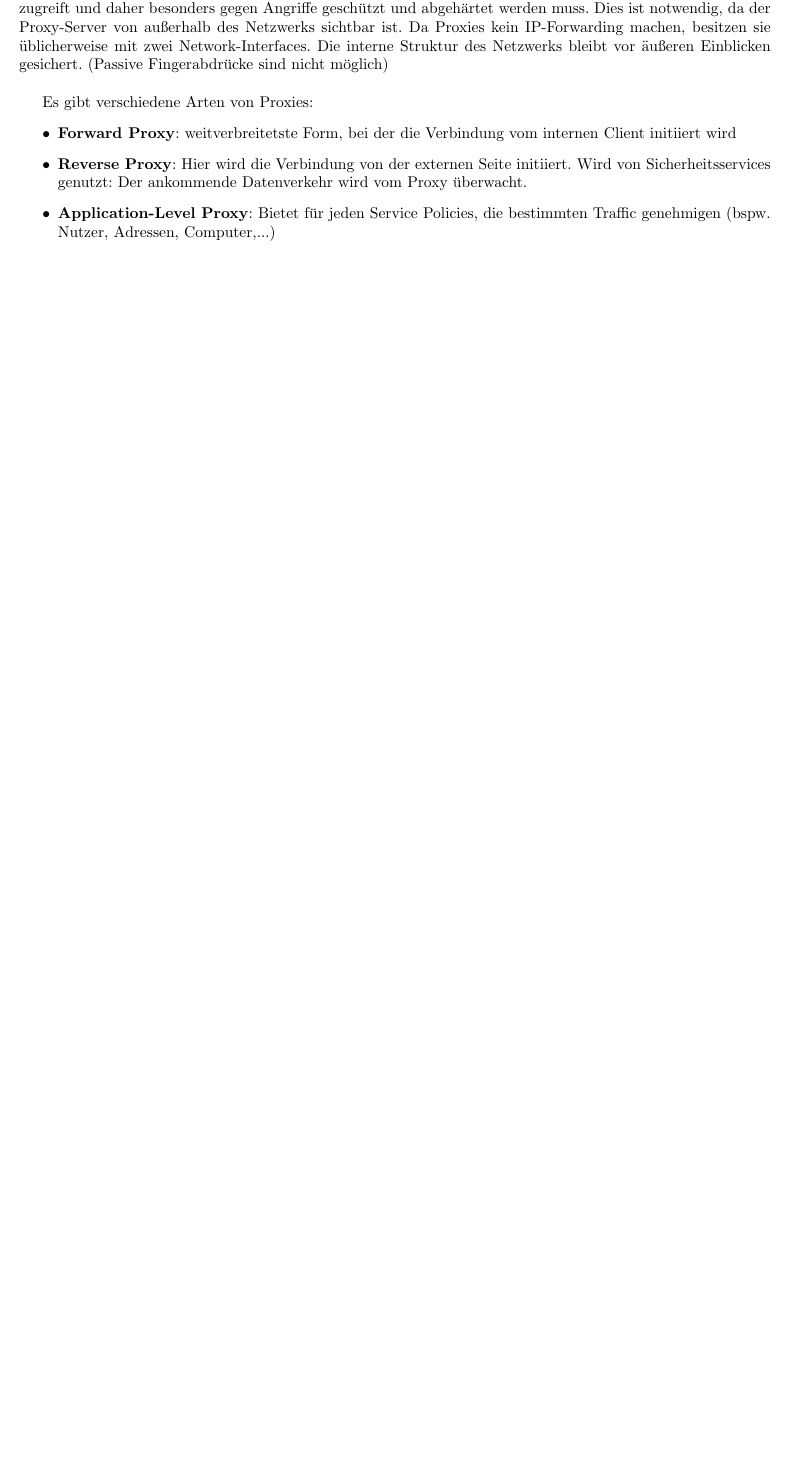
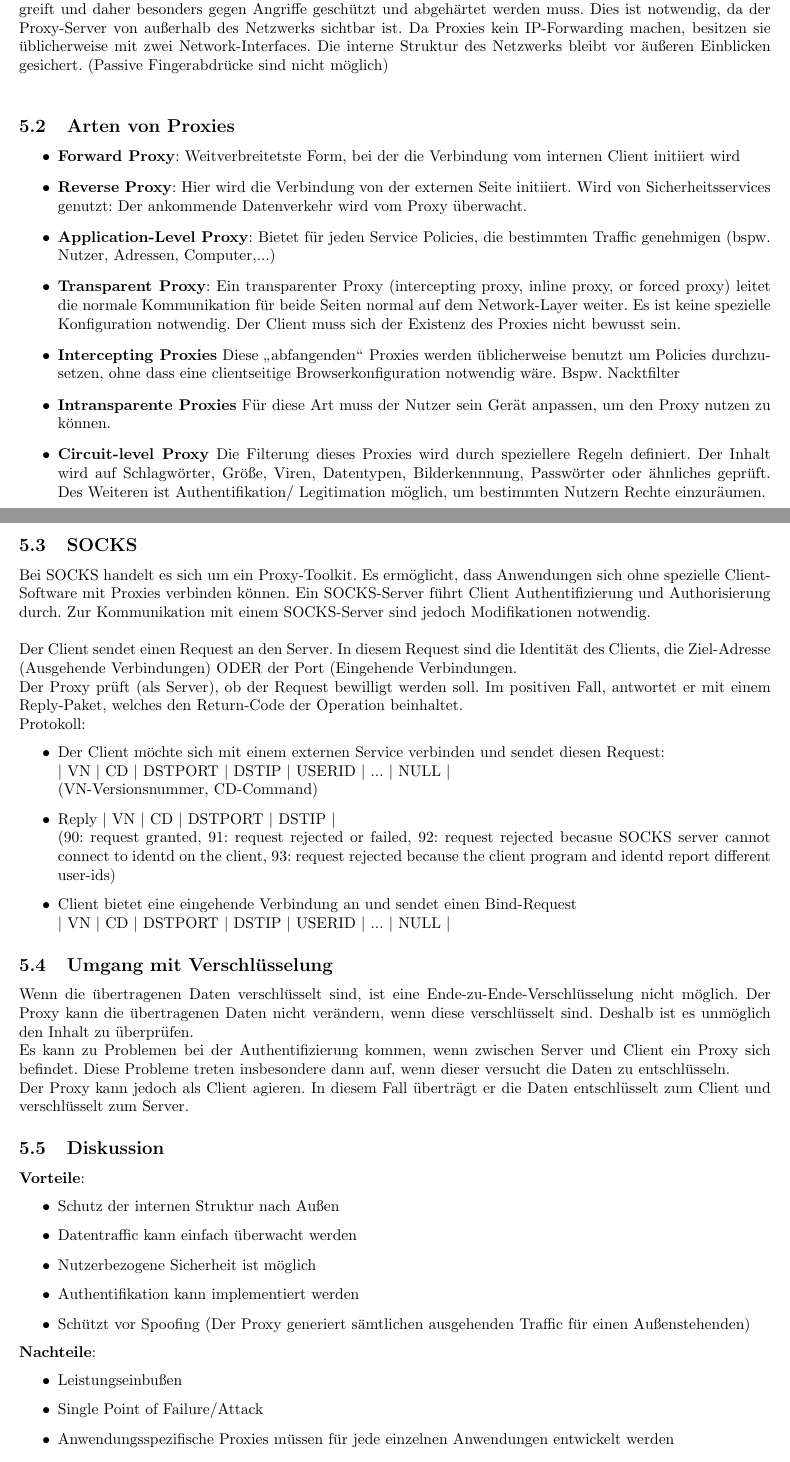
Before and after one commit to ZusammenfassungenBaMaUniHro/Netzbasierte-Anwendungen-und-Dienste, a LaTeX document (nass.tex): part of page 8 of 14 before the commit and two parts of pages 8 and 9 of 15 after it, the two joined at a grey line, cut so that both start at the same text, the shorter picture padded with empty space. Compiled offline with pdfLaTeX.

Commit message:
finished proxies

```diff
--- a/nass.tex
+++ b/nass.tex
@@ -380,12 +382,57 @@ Proxies verhalten sich für den inneren Client wie der äußere Server und ander
 Unter einem \textbf{Bastion Host} versteht man in diesem Kontext einen Proxy der auf das öffentliche Internet zugreift und daher besonders gegen Angriffe geschützt und abgehärtet werden muss. Dies ist notwendig, da der Proxy-Server von außerhalb des Netzwerks sichtbar ist. Da Proxies kein IP-Forwarding machen, besitzen sie üblicherweise mit zwei Network-Interfaces. Die interne Struktur des Netzwerks bleibt vor äußeren Einblicken gesichert. (Passive Fingerabdrücke sind nicht möglich)\\
 
-Es gibt verschiedene Arten von Proxies:
+\subsection{Arten von Proxies}
 	\begin{itemize}
-	\item \textbf{Forward Proxy}: weitverbreitetste Form, bei der die Verbindung vom internen Client initiiert wird
+	\item \textbf{Forward Proxy}: Weitverbreitetste Form, bei der die Verbindung vom internen Client initiiert wird
 	\item \textbf{Reverse Proxy}: Hier wird die Verbindung von der externen Seite initiiert. Wird von Sicherheitsservices genutzt: Der ankommende Datenverkehr wird vom Proxy überwacht.
 	\item \textbf{Application-Level Proxy}: Bietet für jeden Service Policies, die bestimmten Traffic genehmigen (bspw. Nutzer, Adressen, Computer,...)
+	\item \textbf{Transparent Proxy}: Ein transparenter Proxy (intercepting proxy, inline proxy, or forced proxy) leitet die normale Kommunikation für beide Seiten normal auf dem Network-Layer weiter. Es ist keine spezielle Konfiguration notwendig. Der Client muss sich der Existenz des Proxies nicht bewusst sein.
+	\item \textbf{Intercepting Proxies} Diese "`abfangenden"' Proxies werden üblicherweise benutzt um Policies durchzusetzen, ohne dass eine clientseitige Browserkonfiguration notwendig wäre. Bspw. Nacktfilter
+	\item \textbf{Intransparente Proxies} Für diese Art muss der Nutzer sein Gerät anpassen, um den Proxy nutzen zu können.
+	\item \textbf{Circuit-level Proxy} Die Filterung dieses Proxies wird durch speziellere Regeln definiert. Der Inhalt wird auf Schlagwörter, Größe, Viren, Datentypen, Bilderkennnung, Passwörter oder ähnliches geprüft. Des Weiteren ist Authentifikation/ Legitimation möglich, um bestimmten Nutzern Rechte einzuräumen.
 	\end{itemize}
-%Nächste FOlie: 9
+
+\subsection{SOCKS}
+Bei SOCKS handelt es sich um ein Proxy-Toolkit. Es ermöglicht, dass Anwendungen sich ohne spezielle Client-Software mit Proxies verbinden können. Ein SOCKS-Server führt Client Authentifizierung und Authorisierung durch. Zur Kommunikation mit einem SOCKS-Server sind jedoch Modifikationen notwendig.\\
+
+\noindent Der Client sendet einen Request an den Server. In diesem Request sind die Identität des Clients, die Ziel-Adresse (Ausgehende Verbindungen) ODER der Port (Eingehende Verbindungen.\\
+Der Proxy prüft (als Server), ob der Request bewilligt werden soll. Im positiven Fall, antwortet er mit einem Reply-Paket, welches den Return-Code der Operation beinhaltet.\\
+Protokoll:
+	\begin{itemize}
+	\item Der Client möchte sich mit einem externen Service verbinden und sendet diesen Request:\\
+		$|$ VN $|$ CD $|$ DSTPORT $|$ DSTIP $|$ USERID $|$ ... $|$ NULL $|$\\
+		(VN-Versionsnummer, CD-Command)
+	\item Reply
+		$|$ VN $|$ CD $|$ DSTPORT $|$ DSTIP $|$ \\
+		(90: request granted, 91: request rejected or failed, 92: request rejected
+		becasue SOCKS server cannot connect to identd on the client, 93: request
+		rejected because the client program and identd report different user-ids)
+	\item Client bietet eine eingehende Verbindung an und sendet einen Bind-Request\\
+	$|$ VN $|$ CD $|$ DSTPORT $|$ DSTIP $|$ USERID $|$ ... $|$ NULL $|$
+	\end{itemize}
+
+\subsection{Umgang mit Verschlüsselung}
+Wenn die übertragenen Daten verschlüsselt sind, ist eine Ende-zu-Ende-Verschlüsselung nicht möglich. Der Proxy kann die übertragenen Daten nicht verändern, wenn diese verschlüsselt sind. Deshalb ist es unmöglich den Inhalt zu überprüfen.\\
+Es kann zu Problemen bei der Authentifizierung kommen, wenn zwischen Server und Client ein Proxy sich befindet. Diese Probleme treten insbesondere dann auf, wenn dieser versucht die Daten zu entschlüsseln.\\
+Der Proxy kann jedoch als Client agieren. In diesem Fall überträgt er die Daten entschlüsselt zum Client und verschlüsselt zum Server.
+
+\subsection{Diskussion}
+\textbf{Vorteile}:
+	\begin{itemize}
+	\item Schutz der internen Struktur nach Außen
+	\item Datentraffic kann einfach überwacht werden
+	\item Nutzerbezogene Sicherheit ist möglich
+	\item Authentifikation kann implementiert werden
+	\item Schützt vor Spoofing (Der Proxy generiert sämtlichen ausgehenden Traffic für einen Außenstehenden)
+	\end{itemize}
+\noindent\textbf{Nachteile}:
+	\begin{itemize}
+	\item Leistungseinbußen
+	\item Single Point of Failure/Attack
+	\item Anwendungsspezifische Proxies müssen für jede einzelnen Anwendungen entwickelt werden
+	\item Software muss angepasst werden
+	\item Bastion Host muss gehärtet werden
+	\end{itemize}
 
 
 \section{Policies}
```
Also changed, not shown: nass.pdf, nass.tex (2 more changed lines).
